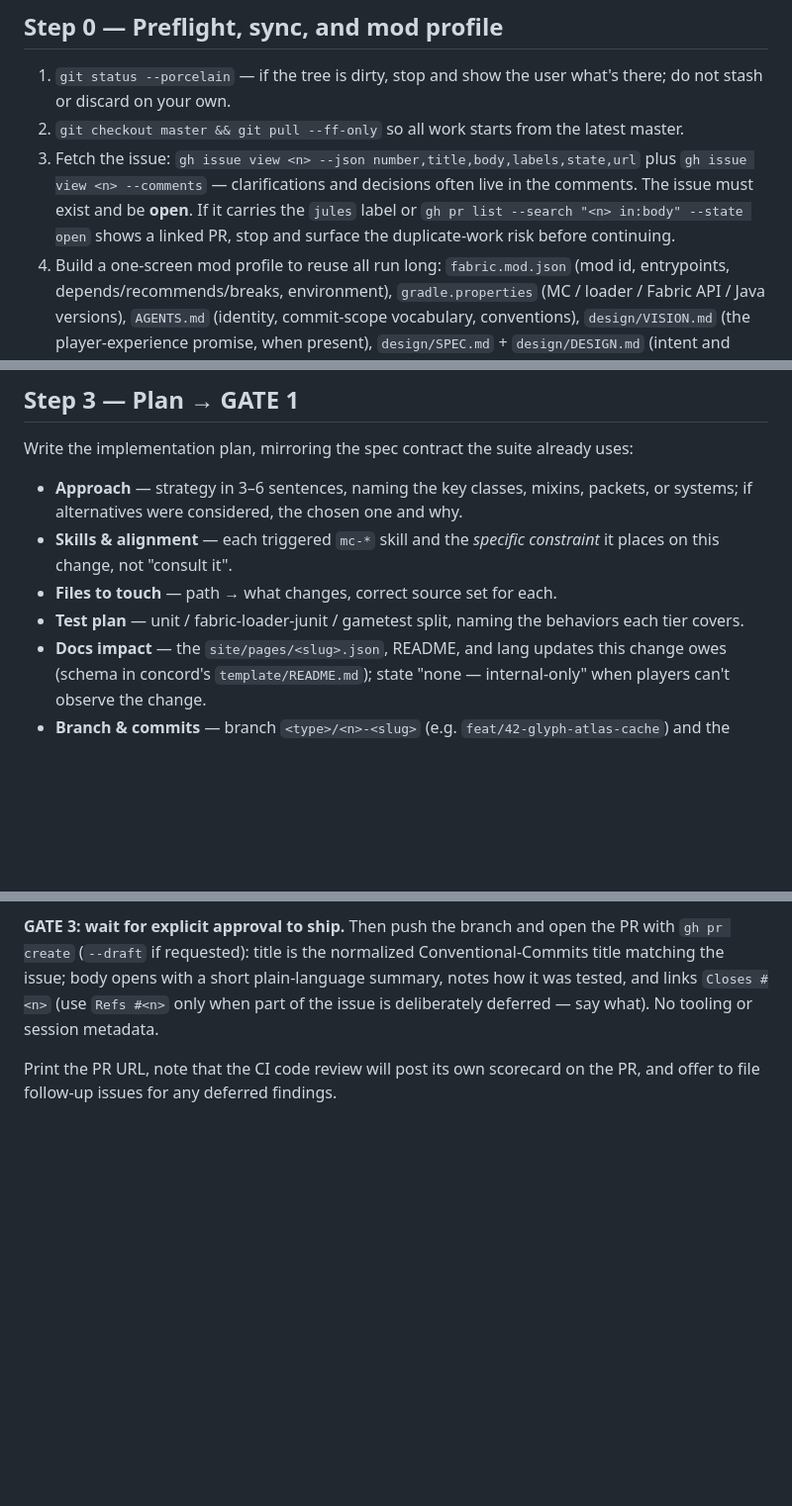
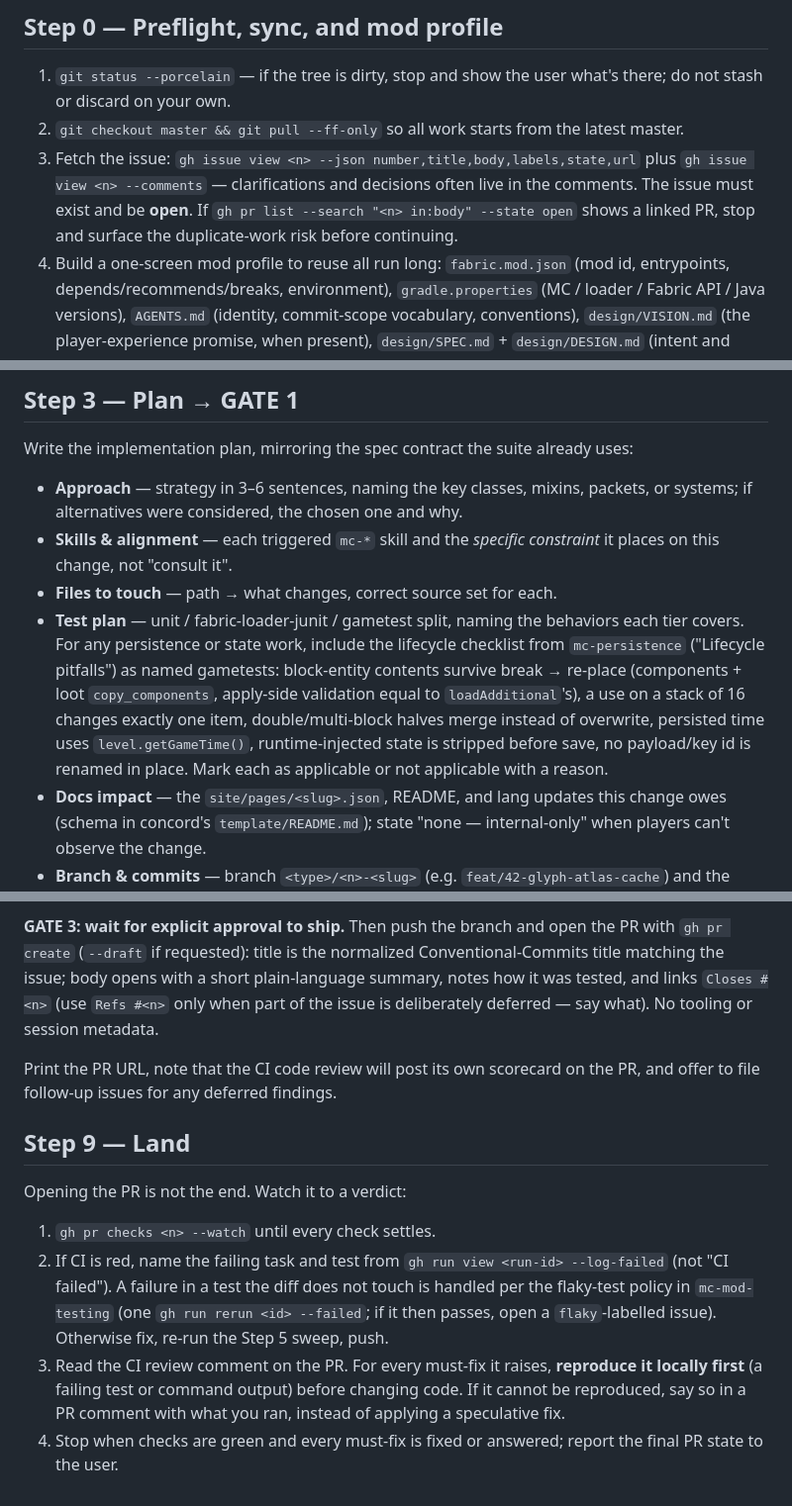
Before and after one commit to rfizzle/tribulation, a Markdown page: .ai/commands/implement.md, 3 parts joined by grey strips. Shown at 99% size. Rendered like a GitHub page; blank space fills up the shorter version.

```diff
--- a/.ai/commands/implement.md
+++ b/.ai/commands/implement.md
@@ -67,9 +67,8 @@ the resolved issue number and mode in one line before starting.
 3. Fetch the issue:
    `gh issue view <n> --json number,title,body,labels,state,url` plus
    `gh issue view <n> --comments` — clarifications and decisions often live in
-   the comments. The issue must exist and be **open**. If it carries the
-   `jules` label or `gh pr list --search "<n> in:body" --state open` shows a
-   linked PR, stop and surface the duplicate-work risk before continuing.
+   the comments. The issue must exist and be **open**. If
+   `gh pr list --search "<n> in:body" --state open` shows a linked PR, stop and surface the duplicate-work risk before continuing.
 4. Build a one-screen mod profile to reuse all run long: `fabric.mod.json`
    (mod id, entrypoints, depends/recommends/breaks, environment),
    `gradle.properties` (MC / loader / Fabric API / Java versions), `AGENTS.md`
@@ -155,7 +154,14 @@ uses:
   constraint* it places on this change, not "consult it".
 - **Files to touch** — path → what changes, correct source set for each.
 - **Test plan** — unit / fabric-loader-junit / gametest split, naming the
-  behaviors each tier covers.
+  behaviors each tier covers. For any persistence or state work, include the
+  lifecycle checklist from `mc-persistence` ("Lifecycle pitfalls") as named gametests:
+  block-entity contents survive break → re-place (components + loot
+  `copy_components`, apply-side validation equal to `loadAdditional`'s), a use on a
+  stack of 16 changes exactly one item, double/multi-block halves merge instead of
+  overwrite, persisted time uses `level.getGameTime()`, runtime-injected state is
+  stripped before save, no payload/key id is renamed in place. Mark each as
+  applicable or not applicable with a reason.
 - **Docs impact** — the `site/pages/<slug>.json`, README, and lang updates
   this change owes (schema in concord's `template/README.md`); state "none —
   internal-only" when players can't observe the change.
@@ -282,3 +324,20 @@ No tooling or session metadata.
 
 Print the PR URL, note that the CI code review will post its own scorecard on
 the PR, and offer to file follow-up issues for any deferred findings.
+
+## Step 9 — Land
+
+Opening the PR is not the end. Watch it to a verdict:
+
+1. `gh pr checks <n> --watch` until every check settles.
+2. If CI is red, name the failing task and test from `gh run view <run-id>
+   --log-failed` (not "CI failed"). A failure in a test the diff does not touch is
+   handled per the flaky-test policy in `mc-mod-testing` (one `gh run rerun <id>
+   --failed`; if it then passes, open a `flaky`-labelled issue). Otherwise fix,
+   re-run the Step 5 sweep, push.
+3. Read the CI review comment on the PR. For every must-fix it raises,
+   **reproduce it locally first** (a failing test or command output) before changing
+   code. If it cannot be reproduced, say so in a PR comment with what you ran,
+   instead of applying a speculative fix.
+4. Stop when checks are green and every must-fix is fixed or answered; report the
+   final PR state to the user.
```
Also changed, not shown: other parts of .ai/commands/implement.md (+51 -15 lines).
